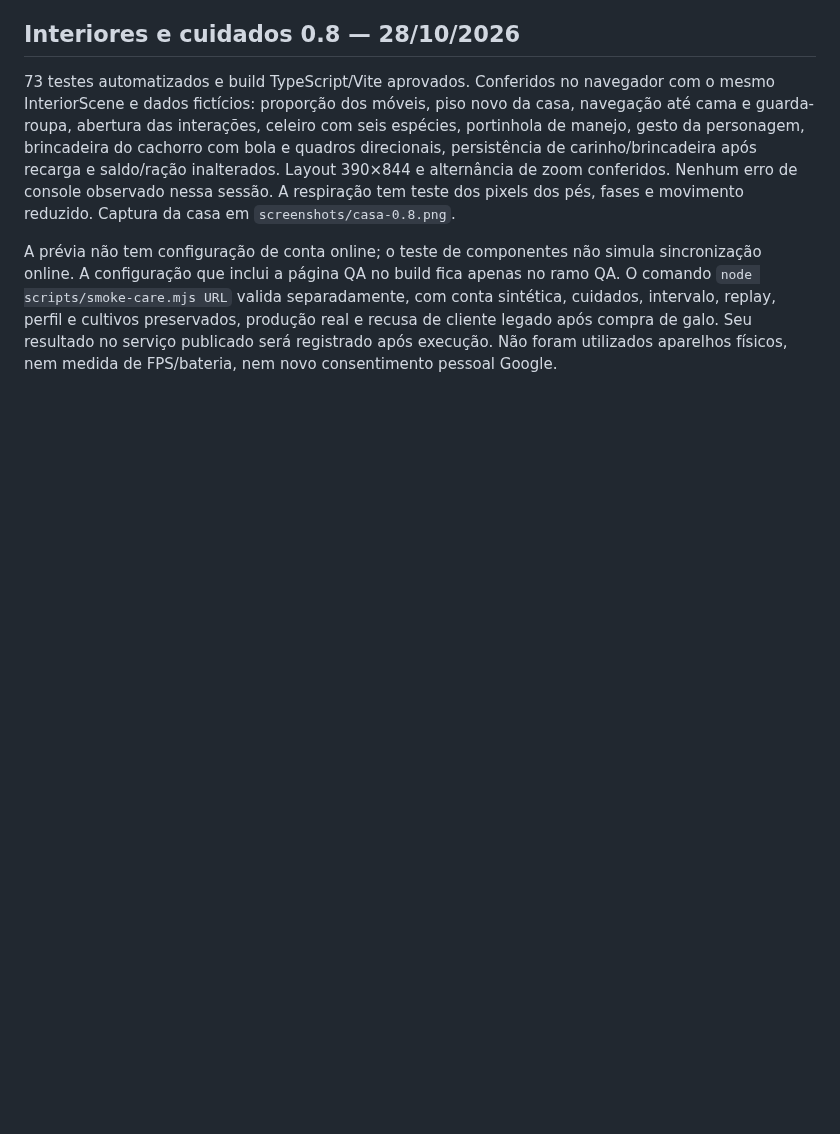
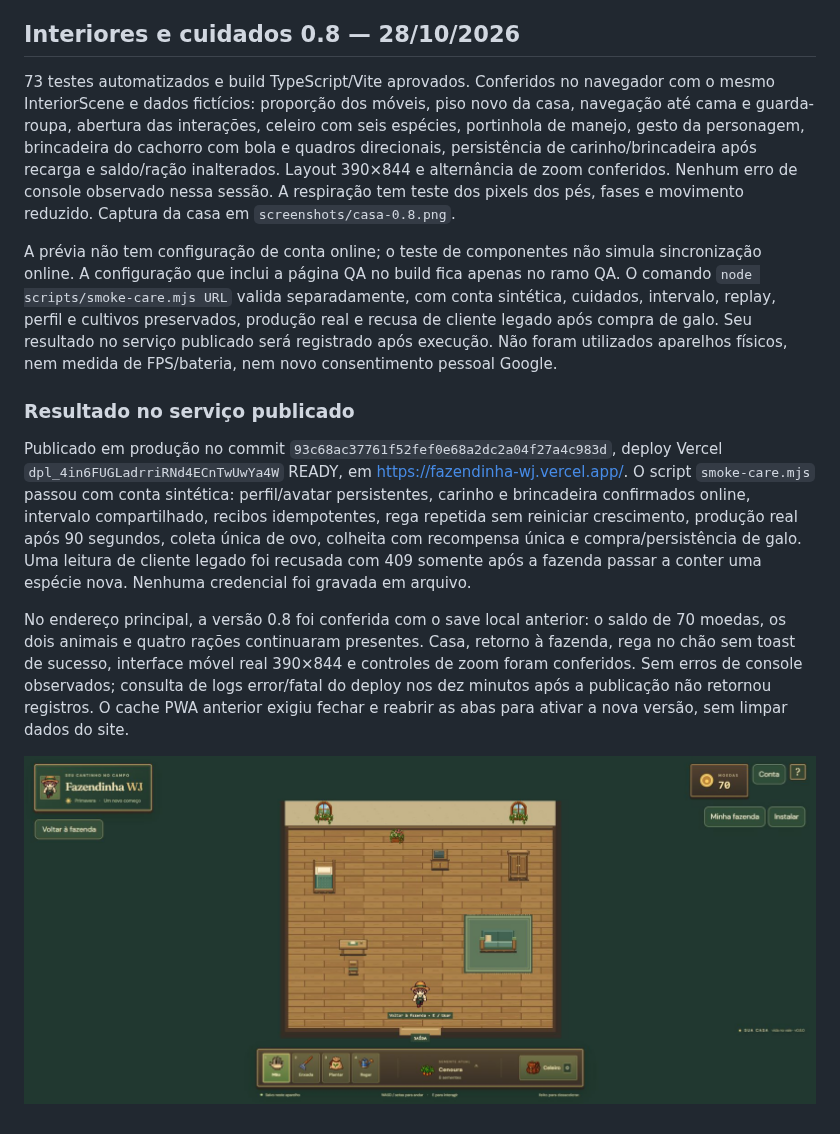
Before and after one commit to owagnerjrr/fazendinha, a Markdown page: docs/VALIDACAO.md, the part around the change. Drawn GitHub-style; pictures changed too: docs/screenshots/casa-publicada-0.8.png (added); blank space fills up the shorter version.

Commit message:
docs: registrar testes online e conferência da versão publicada

```diff
--- a/docs/VALIDACAO.md
+++ b/docs/VALIDACAO.md
@@ -156,3 +156,11 @@ O serviço publicado foi testado com contas sintéticas: inicialização única
 73 testes automatizados e build TypeScript/Vite aprovados. Conferidos no navegador com o mesmo InteriorScene e dados fictícios: proporção dos móveis, piso novo da casa, navegação até cama e guarda-roupa, abertura das interações, celeiro com seis espécies, portinhola de manejo, gesto da personagem, brincadeira do cachorro com bola e quadros direcionais, persistência de carinho/brincadeira após recarga e saldo/ração inalterados. Layout 390×844 e alternância de zoom conferidos. Nenhum erro de console observado nessa sessão. A respiração tem teste dos pixels dos pés, fases e movimento reduzido. Captura da casa em `screenshots/casa-0.8.png`.
 
 A prévia não tem configuração de conta online; o teste de componentes não simula sincronização online. A configuração que inclui a página QA no build fica apenas no ramo QA. O comando `node scripts/smoke-care.mjs URL` valida separadamente, com conta sintética, cuidados, intervalo, replay, perfil e cultivos preservados, produção real e recusa de cliente legado após compra de galo. Seu resultado no serviço publicado será registrado após execução. Não foram utilizados aparelhos físicos, nem medida de FPS/bateria, nem novo consentimento pessoal Google.
+
+### Resultado no serviço publicado
+
+Publicado em produção no commit `93c68ac37761f52fef0e68a2dc2a04f27a4c983d`, deploy Vercel `dpl_4in6FUGLadrriRNd4ECnTwUwYa4W` READY, em https://fazendinha-wj.vercel.app/. O script `smoke-care.mjs` passou com conta sintética: perfil/avatar persistentes, carinho e brincadeira confirmados online, intervalo compartilhado, recibos idempotentes, rega repetida sem reiniciar crescimento, produção real após 90 segundos, coleta única de ovo, colheita com recompensa única e compra/persistência de galo. Uma leitura de cliente legado foi recusada com 409 somente após a fazenda passar a conter uma espécie nova. Nenhuma credencial foi gravada em arquivo.
+
+No endereço principal, a versão 0.8 foi conferida com o save local anterior: o saldo de 70 moedas, os dois animais e quatro rações continuaram presentes. Casa, retorno à fazenda, rega no chão sem toast de sucesso, interface móvel real 390×844 e controles de zoom foram conferidos. Sem erros de console observados; consulta de logs error/fatal do deploy nos dez minutos após a publicação não retornou registros. O cache PWA anterior exigiu fechar e reabrir as abas para ativar a nova versão, sem limpar dados do site.
+
+![Casa no jogo publicado](screenshots/casa-publicada-0.8.png)
```
